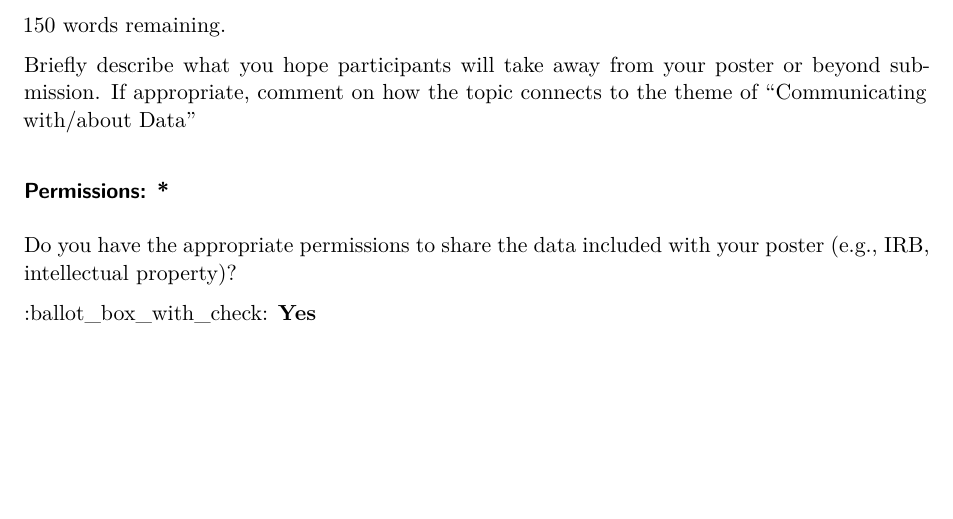
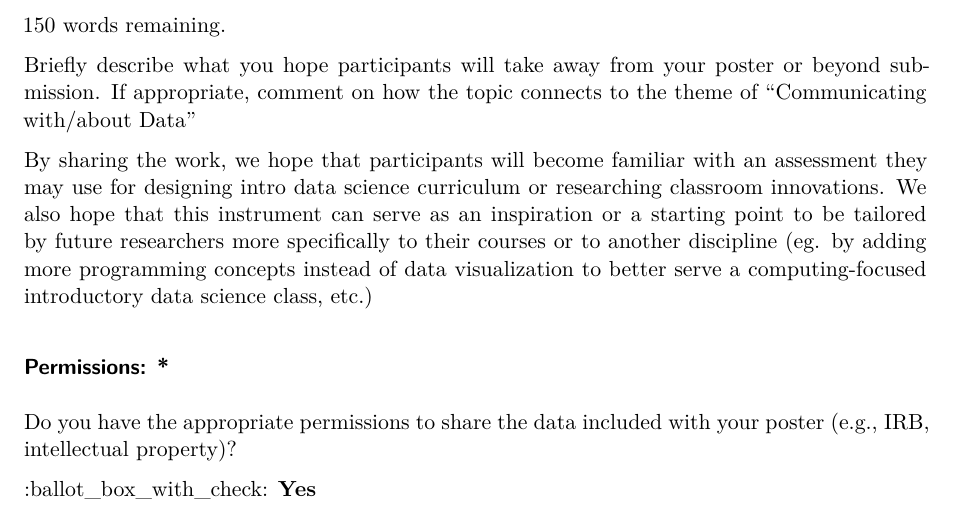
Before and after one commit to evandragich/thesis-work, a Quarto document (00-abstract.qmd): part of page 2 of 2, cut so that both start at the same text, the shorter picture padded with empty space. Rendered offline with R 4.5, knitr and Pandoc in place of Quarto, then LaTeX, with nearby package versions.

Commit message:
added (some to) goals

```diff
--- a/00-abstract.qmd
+++ b/00-abstract.qmd
@@ -38,6 +38,8 @@ Here we present the current assessment, a set of 36 language-agnostic items meas
 
 Briefly describe what you hope participants will take away from your poster or beyond submission. If appropriate, comment on how the topic connects to the theme of "Communicating with/about Data"
 
+By sharing the work, we hope that participants will become familiar with an assessment they may use for designing intro data science curriculum or researching classroom innovations. We also hope that this instrument can serve as an inspiration or a starting point to be tailored by future researchers more specifically to their courses or to another discipline (eg. by adding more programming concepts instead of data visualization to better serve a computing-focused introductory data science class, etc.)
+
 ### Permissions: \*
 
 Do you have the appropriate permissions to share the data included with your poster (e.g., IRB, intellectual property)?
```
